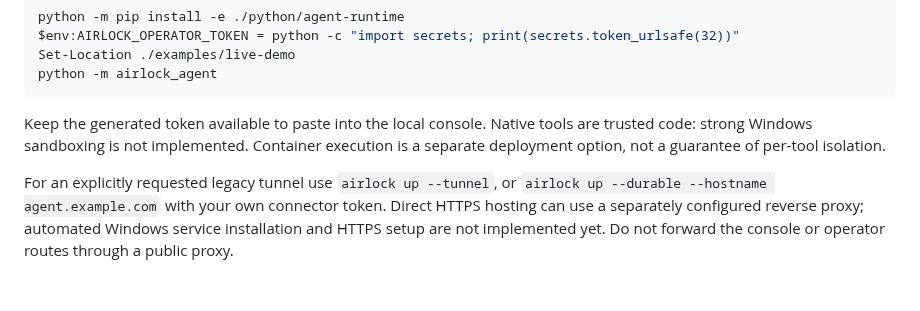
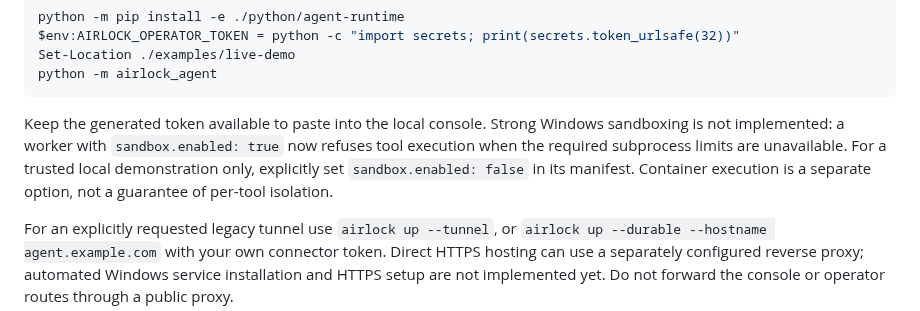
Before and after one commit to Okohedeki/airlock, a Markdown page: README.md, the part around the change. GitHub-like rendering; blank space fills up the shorter version.

Commit message:
Explain the Windows sandbox fail-closed behavior

````diff
--- a/README.md
+++ b/README.md
@@ -117,9 +117,11 @@ Set-Location ./examples/live-demo
 python -m airlock_agent
 ```
 
-Keep the generated token available to paste into the local console. Native tools
-are trusted code: strong Windows sandboxing is not implemented. Container execution
-is a separate deployment option, not a guarantee of per-tool isolation.
+Keep the generated token available to paste into the local console. Strong Windows
+sandboxing is not implemented: a worker with `sandbox.enabled: true` now refuses
+tool execution when the required subprocess limits are unavailable. For a trusted
+local demonstration only, explicitly set `sandbox.enabled: false` in its manifest.
+Container execution is a separate option, not a guarantee of per-tool isolation.
 
 For an explicitly requested legacy tunnel use `airlock up --tunnel`, or
 `airlock up --durable --hostname agent.example.com` with your own connector token.
````
